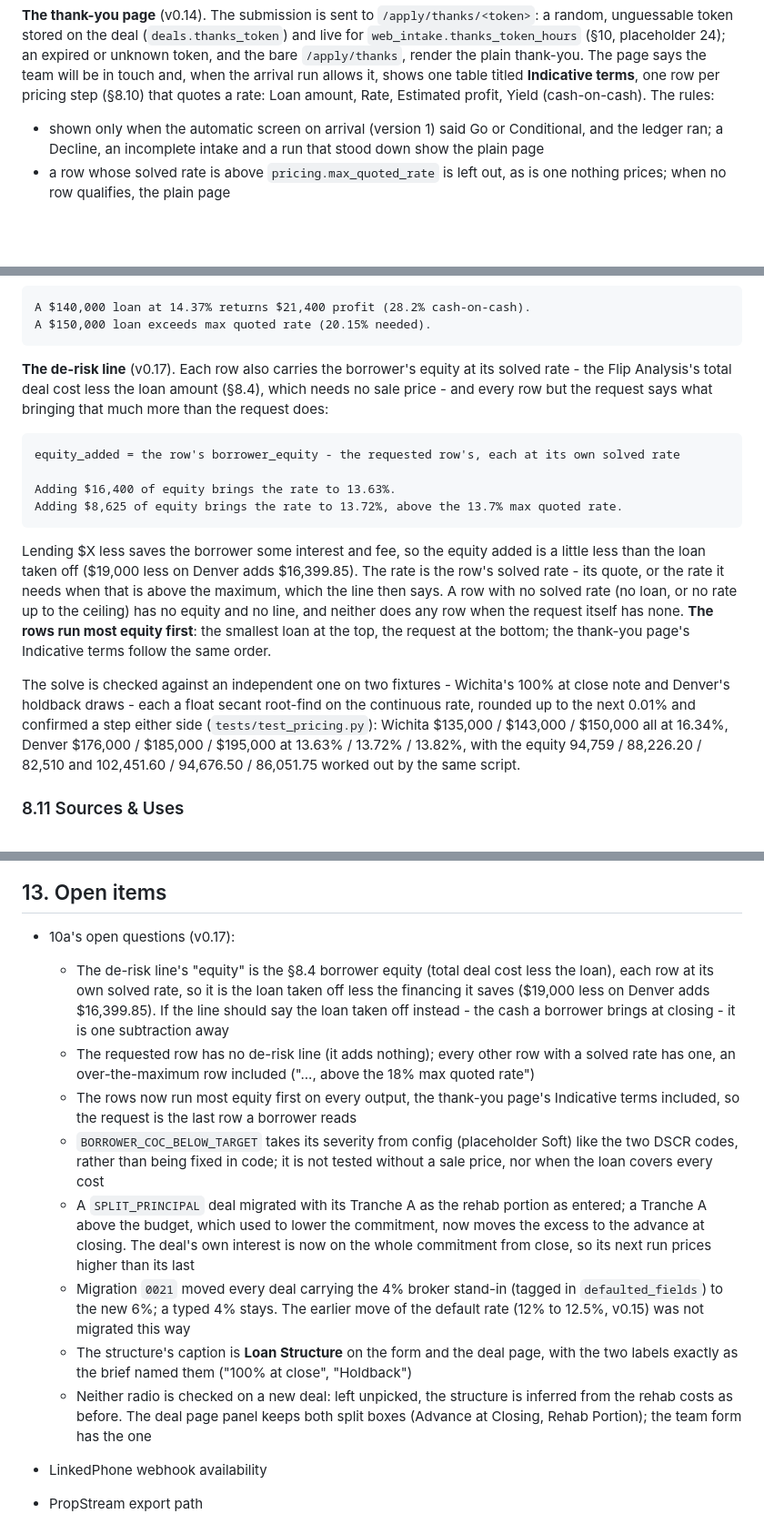
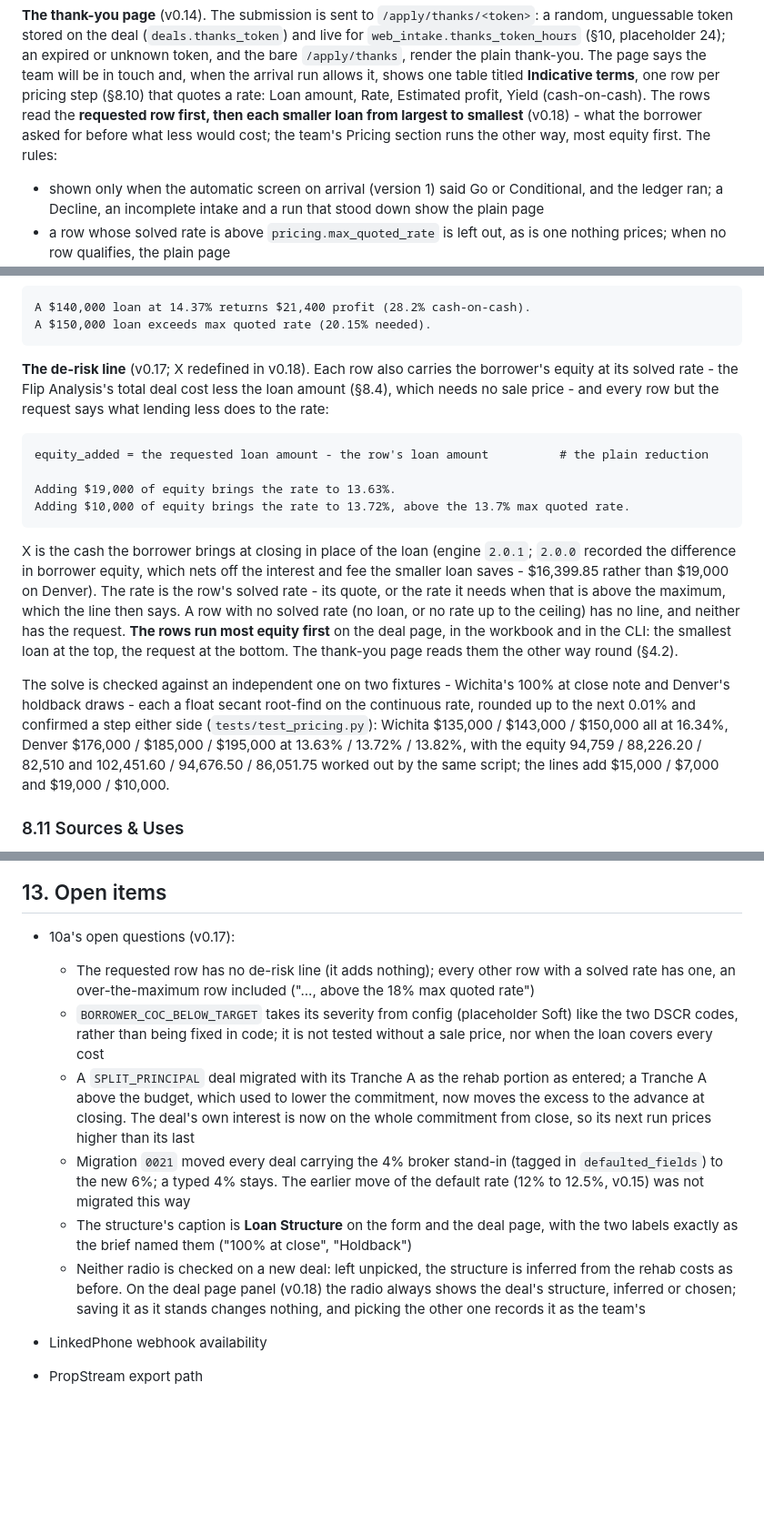
Before and after one commit to lkirby195/Defiance-Capital, a Markdown page: SPEC.md, 3 parts joined by grey strips. Shown at 91% size. Drawn GitHub-style; blank space fills up the shorter version.

Commit message:
docs: SPEC v0.18, CLAUDE.md
The de-risk line's X is the plain loan reduction (§8.10), the thank-you page reads the
request first (§4.2), and the panel carries the team form's Loan Structure radio and Rehab
portion box (§8.1, §9); three v0.17 open questions closed (§13). CLAUDE.md follows.

Co-Authored-By: Claude Opus 5.5 <noreply@anthropic.com>

````diff
--- a/SPEC.md
+++ b/SPEC.md
@@ -187,7 +189,9 @@ unguessable token stored on the deal (`deals.thanks_token`) and live for
 bare `/apply/thanks`, render the plain thank-you. The page says the team will be in touch
 and, when the arrival run allows it, shows one table titled **Indicative terms**, one row per
 pricing step (§8.10) that quotes a rate: Loan amount, Rate, Estimated profit, Yield
-(cash-on-cash). The rules:
+(cash-on-cash). The rows read the **requested row first, then each smaller loan from largest to
+smallest** (v0.18) - what the borrower asked for before what less would cost; the team's
+Pricing section runs the other way, most equity first. The rules:
 
 - shown only when the automatic screen on arrival (version 1) said Go or Conditional, and the
   ledger ran; a Decline, an incomplete intake and a run that stood down show the plain page
@@ -1091,31 +1095,34 @@ A $140,000 loan at 14.37% returns $21,400 profit (28.2% cash-on-cash).
 A $150,000 loan exceeds max quoted rate (20.15% needed).
 ```
 
-**The de-risk line** (v0.17). Each row also carries the borrower's equity at its solved rate -
-the Flip Analysis's total deal cost less the loan amount (§8.4), which needs no sale price -
-and every row but the request says what bringing that much more than the request does:
-
-```
-equity_added = the row's borrower_equity - the requested row's, each at its own solved rate
-
-Adding $16,400 of equity brings the rate to 13.63%.
-Adding $8,625 of equity brings the rate to 13.72%, above the 13.7% max quoted rate.
-```
-
-Lending $X less saves the borrower some interest and fee, so the equity added is a little less
-than the loan taken off ($19,000 less on Denver adds $16,399.85). The rate is the row's solved
-rate - its quote, or the rate it needs when that is above the maximum, which the line then
-says. A row with no solved rate (no loan, or no rate up to the ceiling) has no equity and no
-line, and neither does any row when the request itself has none. **The rows run most equity
-first**: the smallest loan at the top, the request at the bottom; the thank-you page's
-Indicative terms follow the same order.
+**The de-risk line** (v0.17; X redefined in v0.18). Each row also carries the borrower's
+equity at its solved rate - the Flip Analysis's total deal cost less the loan amount (§8.4),
+which needs no sale price - and every row but the request says what lending less does to the
+rate:
+
+```
+equity_added = the requested loan amount - the row's loan amount          # the plain reduction
+
+Adding $19,000 of equity brings the rate to 13.63%.
+Adding $10,000 of equity brings the rate to 13.72%, above the 13.7% max quoted rate.
+```
+
+X is the cash the borrower brings at closing in place of the loan (engine `2.0.1`; `2.0.0`
+recorded the difference in borrower equity, which nets off the interest and fee the smaller
+loan saves - $16,399.85 rather than $19,000 on Denver). The rate is the row's solved rate - its
+quote, or the rate it needs when that is above the maximum, which the line then says. A row
+with no solved rate (no loan, or no rate up to the ceiling) has no line, and neither has the
+request. **The rows run most equity first** on the deal page, in the workbook and in the CLI:
+the smallest loan at the top, the request at the bottom. The thank-you page reads them the
+other way round (§4.2).
 
 The solve is checked against an independent one on two fixtures - Wichita's 100% at close note
 and Denver's holdback draws - each a float secant root-find on the continuous rate,
 rounded up to the next 0.01% and confirmed a step either side (`tests/test_pricing.py`):
 Wichita $135,000 / $143,000 / $150,000 all at 16.34%, Denver $176,000 / $185,000 / $195,000
 at 13.63% / 13.72% / 13.82%, with the equity 94,759 / 88,226.20 / 82,510 and 102,451.60 /
-94,676.50 / 86,051.75 worked out by the same script.
+94,676.50 / 86,051.75 worked out by the same script; the lines add $15,000 / $7,000 and
+$19,000 / $10,000.
 
 ### 8.11 Sources & Uses
 
@@ -1477,14 +1485,8 @@ pricing row carries its de-risk line, most equity first (§3, §8.1, §8.4, §8.
 ## 13. Open items
 
 - 10a's open questions (v0.17):
-  - The de-risk line's "equity" is the §8.4 borrower equity (total deal cost less the loan),
-    each row at its own solved rate, so it is the loan taken off less the financing it saves
-    ($19,000 less on Denver adds $16,399.85). If the line should say the loan taken off
-    instead - the cash a borrower brings at closing - it is one subtraction away
   - The requested row has no de-risk line (it adds nothing); every other row with a solved
     rate has one, an over-the-maximum row included ("..., above the 18% max quoted rate")
-  - The rows now run most equity first on every output, the thank-you page's Indicative
-    terms included, so the request is the last row a borrower reads
   - `BORROWER_COC_BELOW_TARGET` takes its severity from config (placeholder Soft) like the
     two DSCR codes, rather than being fixed in code; it is not tested without a sale price,
     nor when the loan covers every cost
@@ -1498,8 +1500,9 @@ pricing row carries its de-risk line, most equity first (§3, §8.1, §8.4, §8.
   - The structure's caption is **Loan Structure** on the form and the deal page, with the
     two labels exactly as the brief named them ("100% at close", "Holdback")
   - Neither radio is checked on a new deal: left unpicked, the structure is inferred from the
-    rehab costs as before. The deal page panel keeps both split boxes (Advance at Closing,
-    Rehab Portion); the team form has the one
+    rehab costs as before. On the deal page panel (v0.18) the radio always shows the deal's
+    structure, inferred or chosen; saving it as it stands changes nothing, and picking the
+    other one records it as the team's
 
 - LinkedPhone webhook availability
 - PropStream export path
````
Also changed, not shown: other parts of SPEC.md (+8 -5 lines), CLAUDE.md (+2 -1 lines).
